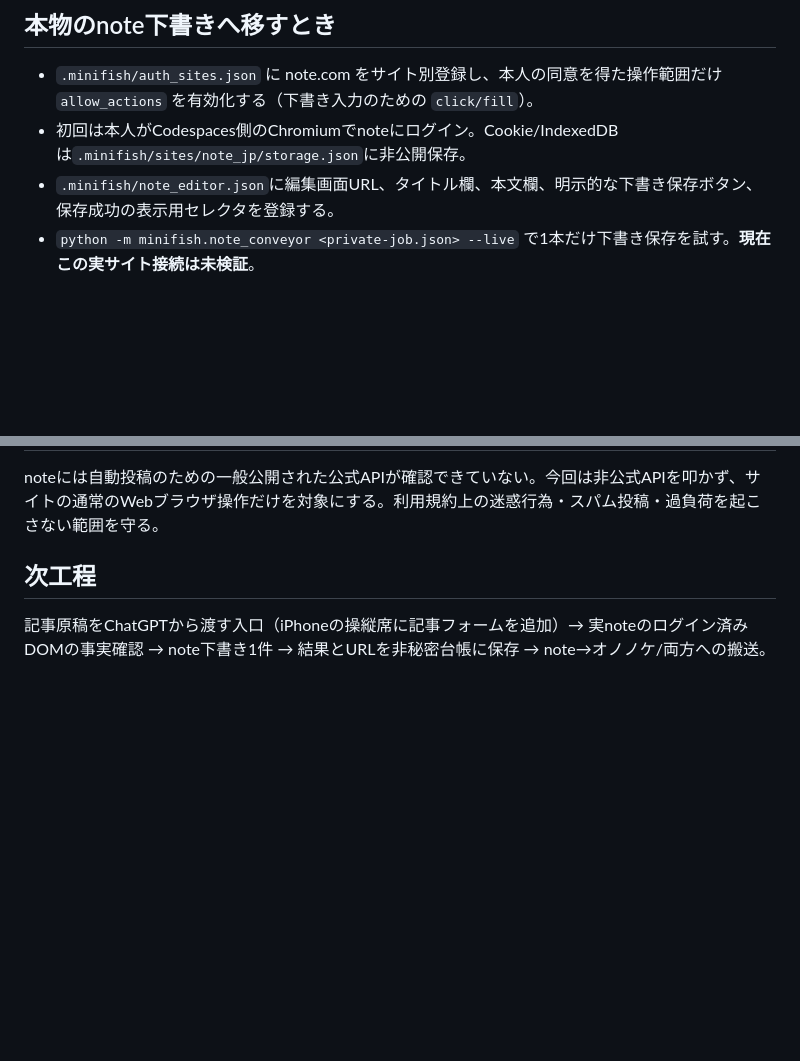
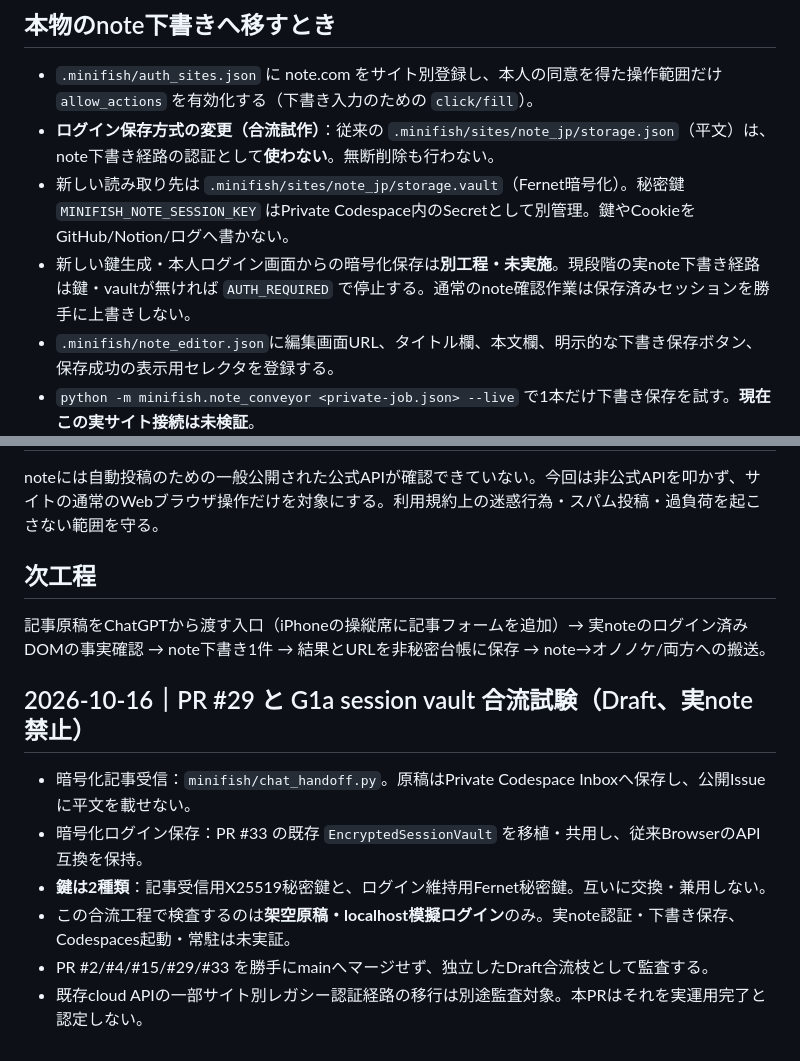
Before and after one commit to Hiderock61/minifish-v01, a Markdown page: NOTE_CONVEYOR.md, 2 parts joined by grey strips. Drawn GitHub-style; blank space fills up the shorter version.

Commit message:
Document encrypted session boundary and chat-to-note gate

```diff
--- a/NOTE_CONVEYOR.md
+++ b/NOTE_CONVEYOR.md
@@ -35,7 +35,9 @@ GitHub Actionsもこの模擬テストを自動実行する。
 
 ## 本物のnote下書きへ移すとき
 - `.minifish/auth_sites.json` に note.com をサイト別登録し、本人の同意を得た操作範囲だけ `allow_actions` を有効化する（下書き入力のための `click/fill`）。
-- 初回は本人がCodespaces側のChromiumでnoteにログイン。Cookie/IndexedDBは`.minifish/sites/note_jp/storage.json`に非公開保存。
+- **ログイン保存方式の変更（合流試作）**：従来の `.minifish/sites/note_jp/storage.json`（平文）は、note下書き経路の認証として**使わない**。無断削除も行わない。
+- 新しい読み取り先は `.minifish/sites/note_jp/storage.vault`（Fernet暗号化）。秘密鍵 `MINIFISH_NOTE_SESSION_KEY` はPrivate Codespace内のSecretとして別管理。鍵やCookieをGitHub/Notion/ログへ書かない。
+- 新しい鍵生成・本人ログイン画面からの暗号化保存は**別工程・未実施**。現段階の実note下書き経路は鍵・vaultが無ければ `AUTH_REQUIRED` で停止する。通常のnote確認作業は保存済みセッションを勝手に上書きしない。
 - `.minifish/note_editor.json`に編集画面URL、タイトル欄、本文欄、明示的な下書き保存ボタン、保存成功の表示用セレクタを登録する。
 - `python -m minifish.note_conveyor <private-job.json> --live` で1本だけ下書き保存を試す。**現在この実サイト接続は未検証**。
 - 文章はGitHubやパブリックIssueへ置かない。私有原稿はCodespacesの`.minifish/`など非公開領域に置く。
@@ -45,3 +47,11 @@ noteには自動投稿のための一般公開された公式APIが確認でき
 
 ## 次工程
 記事原稿をChatGPTから渡す入口（iPhoneの操縦席に記事フォームを追加）→ 実noteのログイン済みDOMの事実確認 → note下書き1件 → 結果とURLを非秘密台帳に保存 → note→オノノケ/両方への搬送。
+
+## 2026-10-16｜PR #29 と G1a session vault 合流試験（Draft、実note禁止）
+- 暗号化記事受信：`minifish/chat_handoff.py`。原稿はPrivate Codespace Inboxへ保存し、公開Issueに平文を載せない。
+- 暗号化ログイン保存：PR #33 の既存 `EncryptedSessionVault` を移植・共用し、従来BrowserのAPI互換を保持。
+- **鍵は2種類**：記事受信用X25519秘密鍵と、ログイン維持用Fernet秘密鍵。互いに交換・兼用しない。
+- この合流工程で検査するのは**架空原稿・localhost模擬ログイン**のみ。実note認証・下書き保存、Codespaces起動・常駐は未実証。
+- PR #2/#4/#15/#29/#33 を勝手にmainへマージせず、独立したDraft合流枝として監査する。
+- 既存cloud APIの一部サイト別レガシー認証経路の移行は別途監査対象。本PRはそれを実運用完了と認定しない。
```
